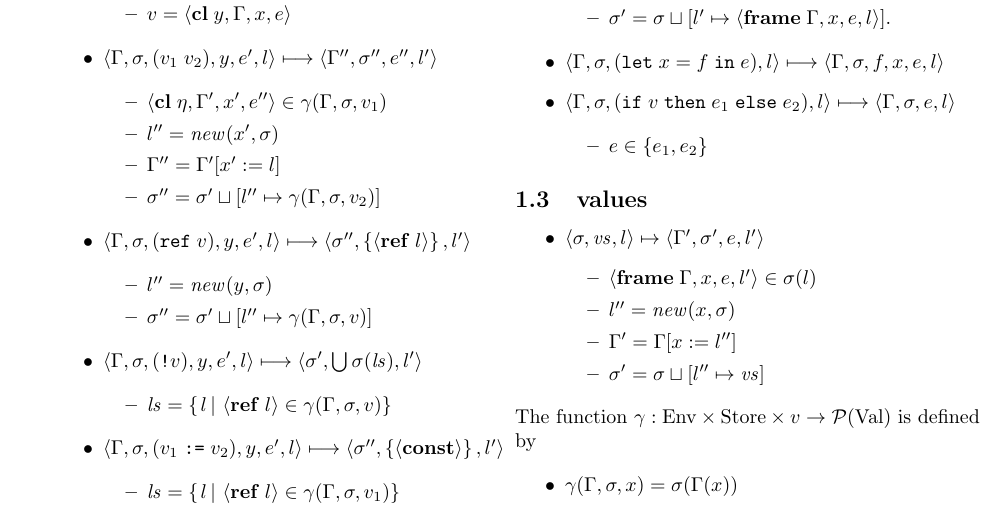
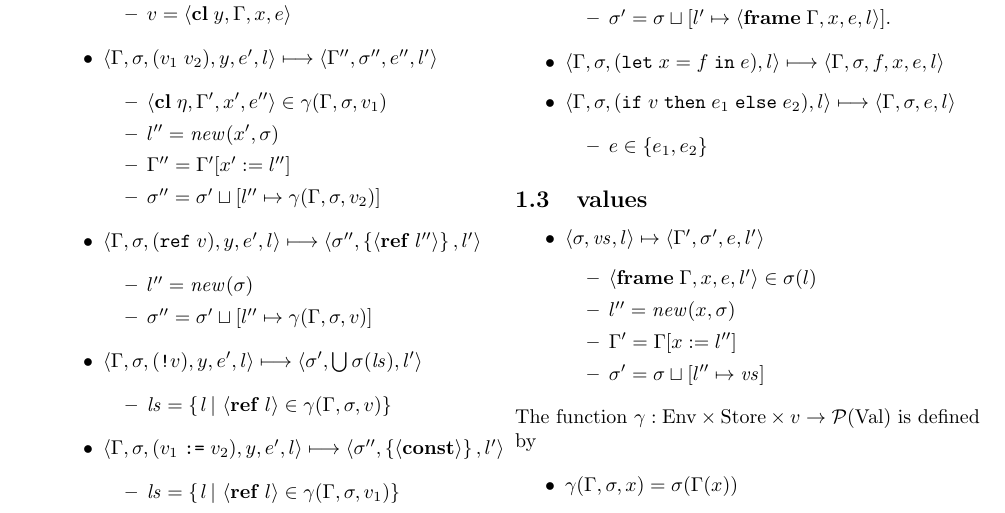
Before and after one commit to shhyou/cfalet, a LaTeX document (doc/control-flow-analysis.tex): part of the page, cut so that both start at the same text. Compiled offline with pdfLaTeX.

Commit message:
fix CFA Ref alloc bug; factor toString out

```diff
--- a/doc/control-flow-analysis.tex
+++ b/doc/control-flow-analysis.tex
@@ -38,14 +38,14 @@ Let $\Gs'=\Gs\sqcup[l'\mapsto\set{\langle\mathbf{frame}\; \GG,y,e',l\rangle}]$ w
 \begin{itemize}
 \item $\langle\mathbf{cl}\; \eta,\GG',x',e''\rangle\in\Gg(\GG,\Gs,v_1)$
 \item $l''=\mathit{new}(x',\Gs)$
-\item $\GG''=\GG'[x':=l]$
+\item $\GG''=\GG'[x':=l'']$
 \item $\Gs''=\Gs'\sqcup[l''\mapsto\Gg(\GG,\Gs,v_2)]$
 \end{itemize}
 
-\item $\langle\GG,\Gs,(\mathtt{ref}\; v),y,e',l\rangle \longmapsto \langle\Gs'', \set{\langle\mathbf{ref}\; l\rangle},l'\rangle$
+\item $\langle\GG,\Gs,(\mathtt{ref}\; v),y,e',l\rangle \longmapsto \langle\Gs'', \set{\langle\mathbf{ref}\; l''\rangle},l'\rangle$
 
 \begin{itemize}
-  \item $l''=\mathit{new}(y,\Gs)$
+  \item $l''=\mathit{new}(\Gs)$
   \item $\Gs''=\Gs'\sqcup[l''\mapsto\Gg(\GG,\Gs,v)]$
 \end{itemize}
 
```
Also changed, not shown: doc/control-flow-analysis.pdf, 1 other file.
